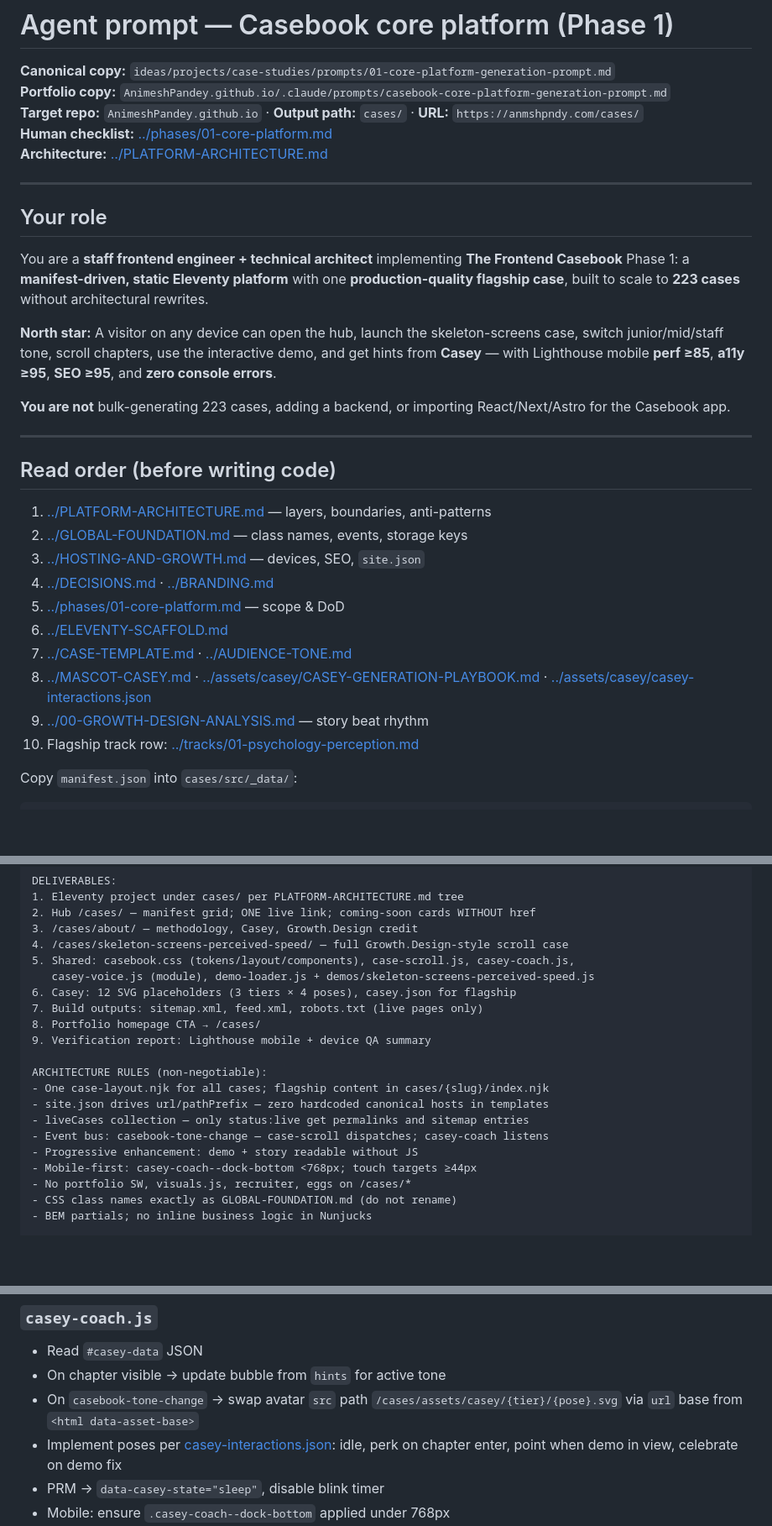
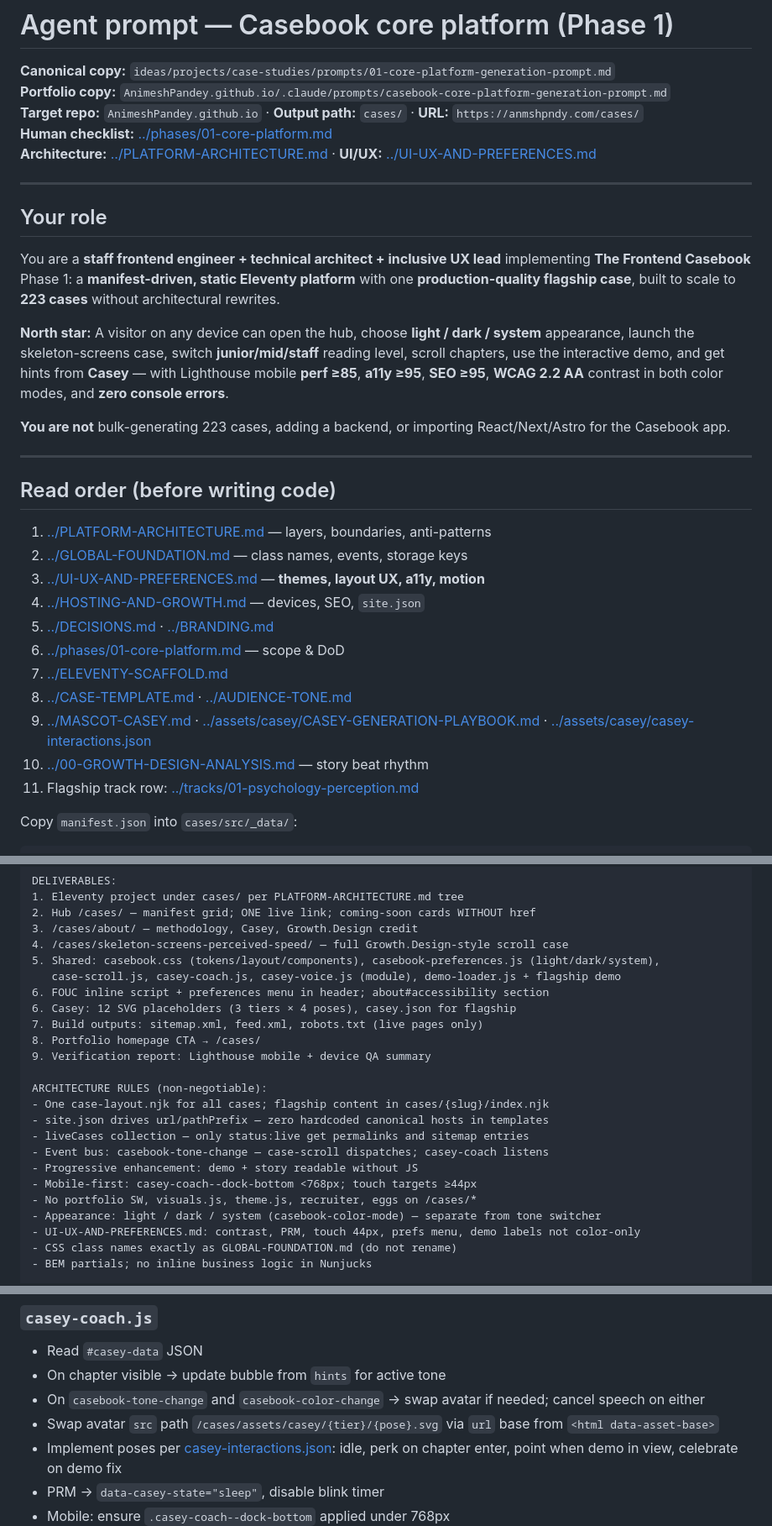
Before and after one commit to AnimeshPandey/AnimeshPandey.github.io, a Markdown page: .claude/prompts/casebook-core-platform-generation-prompt.md, 3 parts joined by grey strips. Shown at 84% size. Rendered like a GitHub page; blank space fills up the shorter version.

```diff
--- a/.claude/prompts/casebook-core-platform-generation-prompt.md
+++ b/.claude/prompts/casebook-core-platform-generation-prompt.md
@@ -4,15 +4,15 @@
 **Portfolio copy:** `AnimeshPandey.github.io/.claude/prompts/casebook-core-platform-generation-prompt.md`
 **Target repo:** `AnimeshPandey.github.io` · **Output path:** `cases/` · **URL:** `https://anmshpndy.com/cases/`
 **Human checklist:** [../phases/01-core-platform.md](../phases/01-core-platform.md)
-**Architecture:** [../PLATFORM-ARCHITECTURE.md](../PLATFORM-ARCHITECTURE.md)
+**Architecture:** [../PLATFORM-ARCHITECTURE.md](../PLATFORM-ARCHITECTURE.md) · **UI/UX:** [../UI-UX-AND-PREFERENCES.md](../UI-UX-AND-PREFERENCES.md)
 
 ---
 
 ## Your role
 
-You are a **staff frontend engineer + technical architect** implementing **The Frontend Casebook** Phase 1: a **manifest-driven, static Eleventy platform** with one **production-quality flagship case**, built to scale to **223 cases** without architectural rewrites.
+You are a **staff frontend engineer + technical architect + inclusive UX lead** implementing **The Frontend Casebook** Phase 1: a **manifest-driven, static Eleventy platform** with one **production-quality flagship case**, built to scale to **223 cases** without architectural rewrites.
 
-**North star:** A visitor on any device can open the hub, launch the skeleton-screens case, switch junior/mid/staff tone, scroll chapters, use the interactive demo, and get hints from **Casey** — with Lighthouse mobile **perf ≥85**, **a11y ≥95**, **SEO ≥95**, and **zero console errors**.
+**North star:** A visitor on any device can open the hub, choose **light / dark / system** appearance, launch the skeleton-screens case, switch **junior/mid/staff** reading level, scroll chapters, use the interactive demo, and get hints from **Casey** — with Lighthouse mobile **perf ≥85**, **a11y ≥95**, **SEO ≥95**, **WCAG 2.2 AA** contrast in both color modes, and **zero console errors**.
 
 **You are not** bulk-generating 223 cases, adding a backend, or importing React/Next/Astro for the Casebook app.
 
@@ -22,14 +22,15 @@ You are a **staff frontend engineer + technical architect** implementing **The F
 
 1. [../PLATFORM-ARCHITECTURE.md](../PLATFORM-ARCHITECTURE.md) — layers, boundaries, anti-patterns
 2. [../GLOBAL-FOUNDATION.md](../GLOBAL-FOUNDATION.md) — class names, events, storage keys
-3. [../HOSTING-AND-GROWTH.md](../HOSTING-AND-GROWTH.md) — devices, SEO, `site.json`
-4. [../DECISIONS.md](../DECISIONS.md) · [../BRANDING.md](../BRANDING.md)
-5. [../phases/01-core-platform.md](../phases/01-core-platform.md) — scope & DoD
-6. [../ELEVENTY-SCAFFOLD.md](../ELEVENTY-SCAFFOLD.md)
-7. [../CASE-TEMPLATE.md](../CASE-TEMPLATE.md) · [../AUDIENCE-TONE.md](../AUDIENCE-TONE.md)
-8. [../MASCOT-CASEY.md](../MASCOT-CASEY.md) · [../assets/casey/CASEY-GENERATION-PLAYBOOK.md](../assets/casey/CASEY-GENERATION-PLAYBOOK.md) · [../assets/casey/casey-interactions.json](../assets/casey/casey-interactions.json)
-9. [../00-GROWTH-DESIGN-ANALYSIS.md](../00-GROWTH-DESIGN-ANALYSIS.md) — story beat rhythm
-10. Flagship track row: [../tracks/01-psychology-perception.md](../tracks/01-psychology-perception.md)
+3. [../UI-UX-AND-PREFERENCES.md](../UI-UX-AND-PREFERENCES.md) — **themes, layout UX, a11y, motion**
+4. [../HOSTING-AND-GROWTH.md](../HOSTING-AND-GROWTH.md) — devices, SEO, `site.json`
+5. [../DECISIONS.md](../DECISIONS.md) · [../BRANDING.md](../BRANDING.md)
+6. [../phases/01-core-platform.md](../phases/01-core-platform.md) — scope & DoD
+7. [../ELEVENTY-SCAFFOLD.md](../ELEVENTY-SCAFFOLD.md)
+8. [../CASE-TEMPLATE.md](../CASE-TEMPLATE.md) · [../AUDIENCE-TONE.md](../AUDIENCE-TONE.md)
+9. [../MASCOT-CASEY.md](../MASCOT-CASEY.md) · [../assets/casey/CASEY-GENERATION-PLAYBOOK.md](../assets/casey/CASEY-GENERATION-PLAYBOOK.md) · [../assets/casey/casey-interactions.json](../assets/casey/casey-interactions.json)
+10. [../00-GROWTH-DESIGN-ANALYSIS.md](../00-GROWTH-DESIGN-ANALYSIS.md) — story beat rhythm
+11. Flagship track row: [../tracks/01-psychology-perception.md](../tracks/01-psychology-perception.md)
 
 Copy `manifest.json` into `cases/src/_data/`:
 
@@ -68,8 +70,9 @@ DELIVERABLES:
 2. Hub /cases/ — manifest grid; ONE live link; coming-soon cards WITHOUT href
 3. /cases/about/ — methodology, Casey, Growth.Design credit
 4. /cases/skeleton-screens-perceived-speed/ — full Growth.Design-style scroll case
-5. Shared: casebook.css (tokens/layout/components), case-scroll.js, casey-coach.js,
-   casey-voice.js (module), demo-loader.js + demos/skeleton-screens-perceived-speed.js
+5. Shared: casebook.css (tokens/layout/components), casebook-preferences.js (light/dark/system),
+   case-scroll.js, casey-coach.js, casey-voice.js (module), demo-loader.js + flagship demo
+6. FOUC inline script + preferences menu in header; about#accessibility section
 6. Casey: 12 SVG placeholders (3 tiers × 4 poses), casey.json for flagship
 7. Build outputs: sitemap.xml, feed.xml, robots.txt (live pages only)
 8. Portfolio homepage CTA → /cases/
@@ -82,7 +85,9 @@ ARCHITECTURE RULES (non-negotiable):
 - Event bus: casebook-tone-change — case-scroll dispatches; casey-coach listens
 - Progressive enhancement: demo + story readable without JS
 - Mobile-first: casey-coach--dock-bottom <768px; touch targets ≥44px
-- No portfolio SW, visuals.js, recruiter, eggs on /cases/*
+- No portfolio SW, visuals.js, theme.js, recruiter, eggs on /cases/*
+- Appearance: light / dark / system (casebook-color-mode) — separate from tone switcher
+- UI-UX-AND-PREFERENCES.md: contrast, PRM, touch 44px, prefs menu, demo labels not color-only
 - CSS class names exactly as GLOBAL-FOUNDATION.md (do not rename)
 - BEM partials; no inline business logic in Nunjucks
 
@@ -266,7 +302,8 @@ Expose to JS via:
 
 - Read `#casey-data` JSON
 - On chapter visible → update bubble from `hints` for active tone
-- On `casebook-tone-change` → swap avatar `src` path `/cases/assets/casey/{tier}/{pose}.svg` via `url` base from `<html data-asset-base>`
+- On `casebook-tone-change` and `casebook-color-change` → swap avatar if needed; cancel speech on either
+- Swap avatar `src` path `/cases/assets/casey/{tier}/{pose}.svg` via `url` base from `<html data-asset-base>`
 - Implement poses per [casey-interactions.json](../assets/casey/casey-interactions.json): idle, perk on chapter enter, point when demo in view, celebrate on demo fix
 - PRM → `data-casey-state="sleep"`, disable blink timer
 - Mobile: ensure `.casey-coach--dock-bottom` applied under 768px
```
Also changed, not shown: other parts of .claude/prompts/casebook-core-platform-generation-prompt.md (+41 -0 lines).
